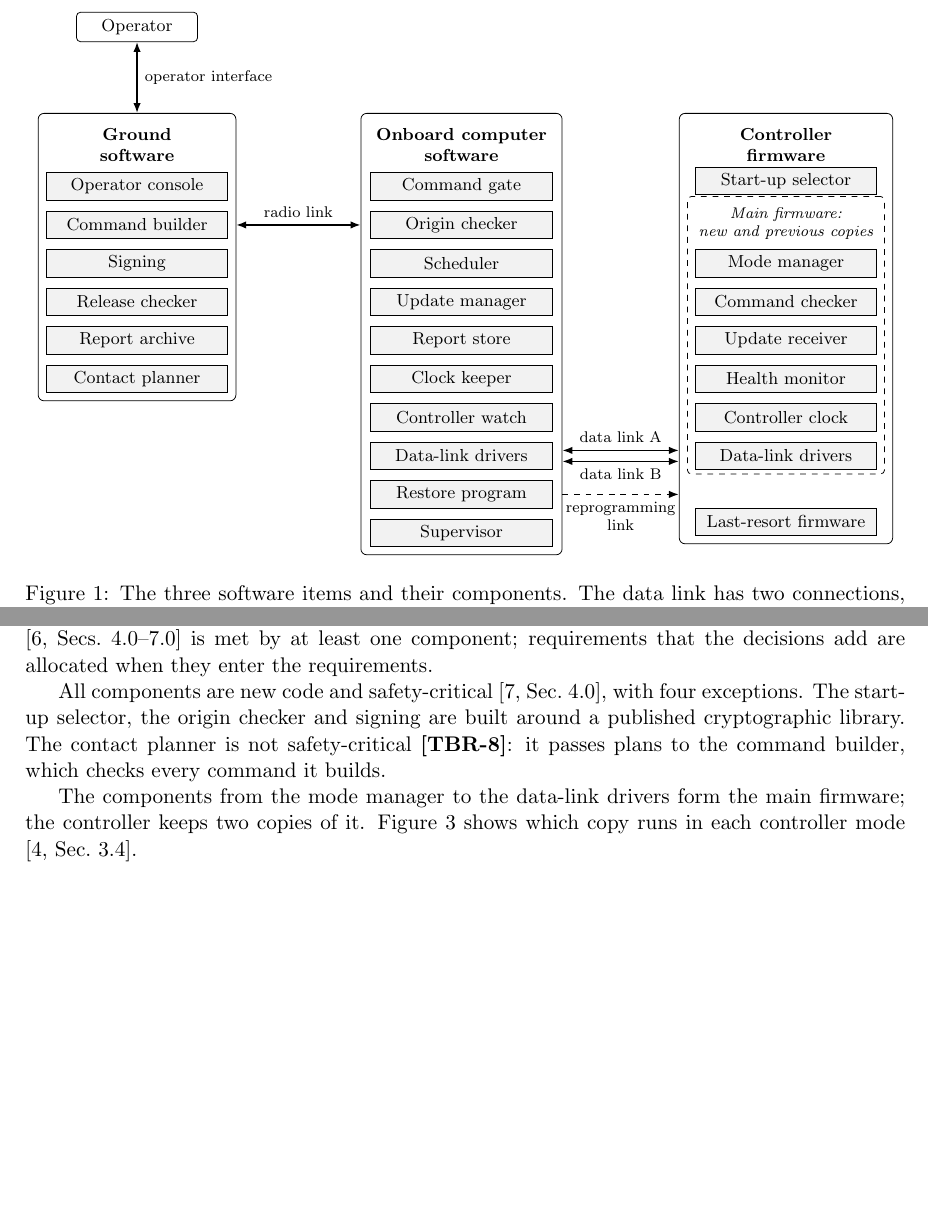
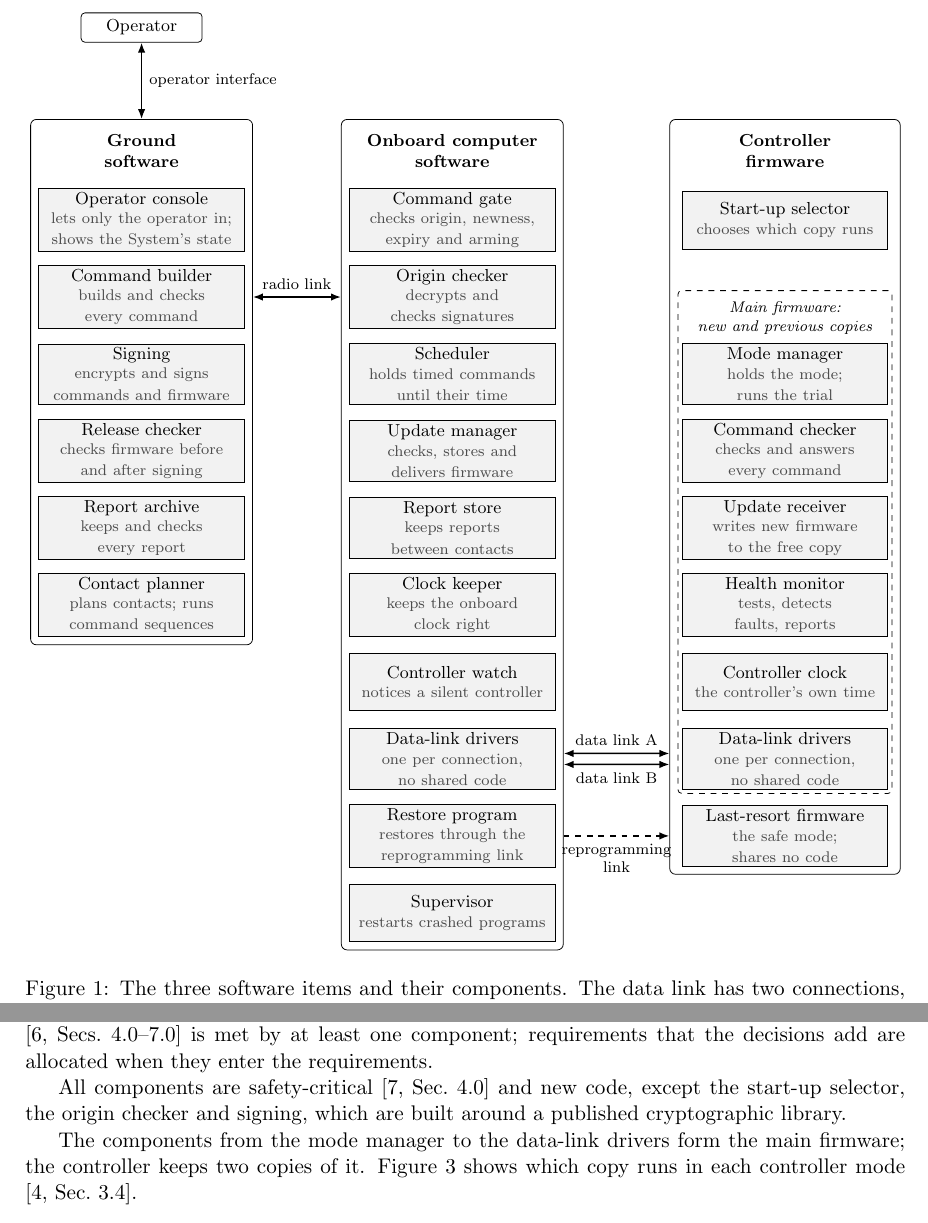
Before and after one commit to Tocki28/fail-safe-in-orbit-reprogramming, a LaTeX document (docs/architecture/main.tex): two parts of pages 2 and 8 of 10 before the commit and two parts of pages 3 and 9 of 11 after it, joined at a grey line, cut so that both start at the same text, the shorter picture padded with empty space. Compiled offline with pdfLaTeX.

Commit message:
Ground checks signed firmware; command sequences stop at first refusal
Accepted by the author on 11 October 2026 from the architecture review.
Hazard analysis: H-6 cause k (a sequence command runs after an earlier
one was refused or not answered) with control 7. Requirements: REQ-114
(ground checks every signed firmware image with the onboard checks before
sending), REQ-115 (send a planned sequence with one action), REQ-116
(send each only after the previous is answered done; stop at the first
refusal or missing answer). Architecture: 3.0 says what the ground
software does; Figure 1 shows each component's role; release checker and
contact planner roles updated; every component now safety-critical,
TBR-8 withdrawn.

Co-Authored-By: Claude Opus 5.5 <noreply@anthropic.com>

```diff
--- a/docs/architecture/main.tex
+++ b/docs/architecture/main.tex
@@ -38,6 +38,10 @@
 \newcommand{\tbritem}[2]{\refstepcounter{tbr}\label{tbr:#1}\item[TBR-\thetbr] #2}
 \newcommand{\tbd}[1]{\mbox{\textbf{[\hyperref[tbd:#1]{TBD-\ref*{tbd:#1}}]}}}
 \newcommand{\tbr}[1]{\mbox{\textbf{[\hyperref[tbr:#1]{TBR-\ref*{tbr:#1}}]}}}
+
+% A component box in Figure 1: name, then its role in small type.
+\newcommand{\nohyph}{\hyphenpenalty=10000\exhyphenpenalty=10000\relax}
+\newcommand{\cmp}[2]{#1\\[-1pt]{\scriptsize\color{black!70}#2}}
 
 % Run-in label for the parts of a design decision.
 \newcommand{\field}[1]{\par\needspace{4\baselineskip}\smallskip\noindent\textbf{#1.}~}
@@ -153,40 +158,59 @@ Figure~\ref{fig:update} follows one update from release to confirmed firmware.
 \centering
 \begin{tikzpicture}[
   font=\footnotesize,
-  comp/.style={draw, fill=black!5, minimum width=3.3cm, minimum height=0.5cm, inner sep=1pt, align=center},
+  comp/.style={draw, fill=black!5, text width=3.6cm, minimum height=1.05cm, inner sep=2pt, align=center,
+    execute at begin node=\nohyph},
   title/.style={font=\footnotesize\bfseries, align=center},
   item/.style={draw, rounded corners=3pt, inner sep=4pt},
   link/.style={{Latex[length=1.8mm]}-{Latex[length=1.8mm]}, thick},
   lab/.style={font=\scriptsize, align=center},
 ]
 % Ground software
-\node[title] (gt) at (0,0.75) {Ground\\software};
-\foreach \n/\t [count=\i from 0] in {g1/Operator console, g2/Command builder, g3/Signing,
-  g4/Release checker, g5/Report archive, g6/Contact planner}
-  \node[comp] (\n) at (0,{-0.7*\i}) {\t};
+\node[title] (gt) at (0,1.25) {Ground\\software};
+\foreach \n/\a/\b [count=\i from 0] in {
+  g1/Operator console/lets only the operator in; shows the System's state,
+  g2/Command builder/builds and checks every command,
+  g3/Signing/encrypts and signs commands and firmware,
+  g4/Release checker/checks firmware before and after signing,
+  g5/Report archive/keeps and checks every report,
+  g6/Contact planner/plans contacts; runs command sequences}
+  \node[comp] (\n) at (0,{-1.4*\i}) {\cmp{\a}{\b}};
 \node[item, fit=(gt)(g1)(g6)] (gbox) {};
 
 % Onboard computer software
-\node[title] (ot) at (5.9,0.75) {Onboard computer\\software};
-\foreach \n/\t [count=\i from 0] in {o1/Command gate, o2/Origin checker, o3/Scheduler,
-  o4/Update manager, o5/Report store, o6/Clock keeper, o7/Controller watch,
-  o8/Data-link drivers, o9/Restore program, o10/Supervisor}
-  \node[comp] (\n) at (5.9,{-0.7*\i}) {\t};
+\node[title] (ot) at (5.65,1.25) {Onboard computer\\software};
+\foreach \n/\a/\b [count=\i from 0] in {
+  o1/Command gate/checks origin{,} newness{,} expiry and arming,
+  o2/Origin checker/decrypts and checks signatures,
+  o3/Scheduler/holds timed commands until their time,
+  o4/Update manager/checks{,} stores and delivers firmware,
+  o5/Report store/keeps reports between contacts,
+  o6/Clock keeper/keeps the onboard clock right,
+  o7/Controller watch/notices a silent controller,
+  o8/Data-link drivers/one per connection{,} no shared code,
+  o9/Restore program/restores through the reprogramming link,
+  o10/Supervisor/restarts crashed programs}
+  \node[comp] (\n) at (5.65,{-1.4*\i}) {\cmp{\a}{\b}};
 \node[item, fit=(ot)(o1)(o10)] (obox) {};
 
 % Controller firmware
-\node[title] (ct) at (11.8,0.75) {Controller\\firmware};
-\node[comp] (c0) at (11.8,0.1) {Start-up selector};
-\foreach \n/\t [count=\i from 0] in {m1/Mode manager, m2/Command checker, m3/Update receiver,
-  m4/Health monitor, m5/Controller clock, m6/Data-link drivers}
-  \node[comp] (\n) at (11.8,{-1.4-0.7*\i}) {\t};
+\node[title] (ct) at (11.7,1.25) {Controller\\firmware};
+\node[comp] (c0) at (11.7,0) {\cmp{Start-up selector}{chooses which copy runs}};
+\foreach \n/\a/\b [count=\i from 0] in {
+  m1/Mode manager/holds the mode; runs the trial,
+  m2/Command checker/checks and answers every command,
+  m3/Update receiver/writes new firmware to the free copy,
+  m4/Health monitor/tests{,} detects faults{,} reports,
+  m5/Controller clock/the controller's own time,
+  m6/Data-link drivers/one per connection{,} no shared code}
+  \node[comp] (\n) at (11.7,{-2.8-1.4*\i}) {\cmp{\a}{\b}};
 \node[font=\scriptsize\itshape, align=center, above=1pt of m1] (mt) {Main firmware:\\new and previous copies};
 \node[draw, dashed, rounded corners=2pt, inner sep=2pt, fit=(mt)(m1)(m6)] (main) {};
-\node[comp] (c9) at (11.8,-6.1) {Last-resort firmware};
+\node[comp] (c9) at (11.7,-11.2) {\cmp{Last-resort firmware}{the safe mode; shares no code}};
 \node[item, fit=(ct)(c0)(main)(c9)] (cbox) {};
 
 % Operator
-\node[draw, rounded corners=2pt, minimum width=2.2cm, minimum height=0.5cm] (op) at (0,2.9) {Operator};
+\node[draw, rounded corners=2pt, minimum width=2.2cm, minimum height=0.5cm] (op) at (0,3.5) {Operator};
 \draw[link] (op.south) -- (gbox.north) node[midway, right, lab] {operator interface};
 
 % Links
@@ -603,11 +627,9 @@ Every requirement [6,~Secs.~4.0--7.0] is met by at least one component;
 requirements that the decisions add are allocated when they enter the
 requirements.
 
-All components are new code and safety-critical [7,~Sec.~4.0], with four
-exceptions. The start-up selector, the origin checker and signing are built
-around a published cryptographic library. The contact planner is not
-safety-critical \tbr{planner}: it passes plans to the command builder, which
-checks every command it builds.
+All components are safety-critical [7,~Sec.~4.0] and new code, except the
+start-up selector, the origin checker and signing, which are built around a
+published cryptographic library.
 
 The components from the mode manager to the data-link drivers form the main
 firmware; the controller keeps two copies of it. Figure~\ref{fig:startup}
@@ -644,9 +666,9 @@ Restore program & A separate program with its own firmware store. Restores the c
 Operator console & Lets only the operator in, and shows reports, unanswered commands and the running firmware. & REQ-091, REQ-094, REQ-095 \\
 Command builder & Builds every command from the shared command list and checks it before it is sent. & REQ-089, REQ-100 \\
 Signing & Encrypts and signs every command and firmware image with three keys kept in separate places, and keeps a recoverable copy of the means of proving origin. & REQ-088, REQ-096 \\
-Release checker & Checks every firmware release before it is sent. & REQ-090 \\
+Release checker & Checks every firmware release before signing, and the signed image before it is sent, with the checks the onboard computer makes. & REQ-090, REQ-114 \\
 Report archive & Keeps every report received and checks it for damage. & REQ-092, REQ-093 \\
-Contact planner & Plans commands, uploads and report retrieval for coming contacts. & REQ-097 \\
+Contact planner & Plans commands, uploads and report retrieval for coming contacts, and sends a planned command sequence, stopping at the first command refused or not answered. & REQ-097, REQ-115, REQ-116 \\
 \multicolumn{3}{@{}l}{\textit{All software items}} \\
 Every component & Rules that apply to all software. & REQ-098, REQ-101~to~111 \\
 \bottomrule
```
Also changed, not shown: docs/hazard-analysis/main.tex (+2 -0 lines), docs/requirements/main.tex (+14 -11 lines), docs/architecture/Software-Architecture_Fail-Safe-In-Orbit-Reprogramming_Iss1_Rev0_DRAFT.pdf, docs/hazard-analysis/Hazard-Analysis_Fail-Safe-In-Orbit-Reprogramming_Iss1_Rev0_DRAFT.pdf, docs/requirements/Software-Requirements_Fail-Safe-In-Orbit-Reprogramming_Iss1_Rev0_DRAFT.pdf, docs/architecture/main.tex (10 more changed lines).
